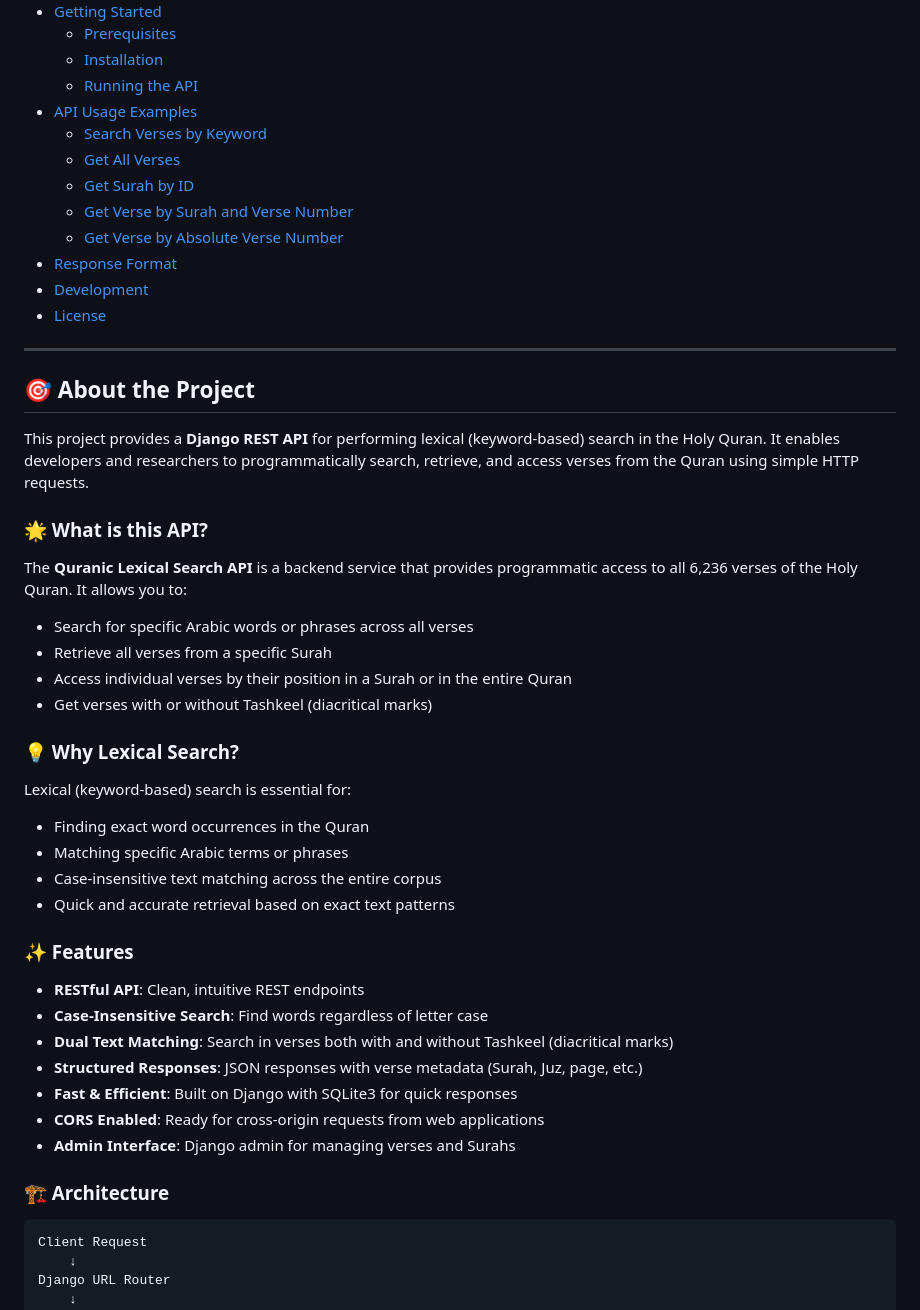
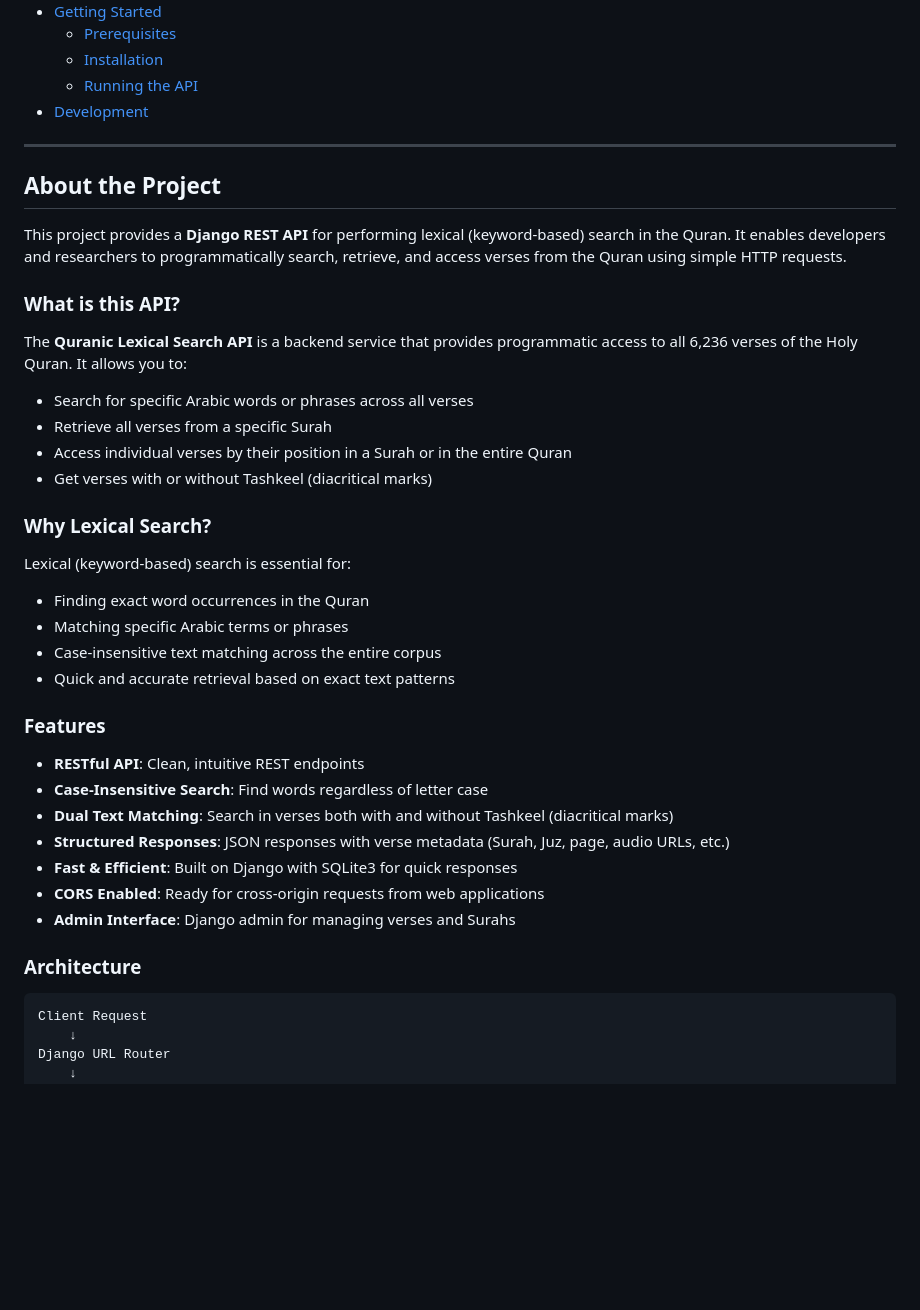
Before and after one commit to salmahmed6/Quran, a Markdown page: README.md, the part around the change printed below. Drawn GitHub-style; blank space fills up the shorter version.

````diff
--- a/README.md
+++ b/README.md
@@ -34,23 +15,14 @@
     *   [Prerequisites](#prerequisites)
     *   [Installation](#installation)
     *   [Running the API](#running-the-api)
-*   [API Usage Examples](#api-usage-examples)
-    *   [Search Verses by Keyword](#1-search-verses-by-keyword)
-    *   [Get All Verses](#2-get-all-verses)
-    *   [Get Surah by ID](#3-get-surah-by-id)
-    *   [Get Verse by Surah and Verse Number](#4-get-verse-by-surah-and-verse-number)
-    *   [Get Verse by Absolute Verse Number](#5-get-verse-by-absolute-verse-number)
-*   [Response Format](#response-format)
 *   [Development](#development)
-*   [License](#license)
-
 ---
 
-## 🎯 About the Project
+##  About the Project
 
-This project provides a **Django REST API** for performing lexical (keyword-based) search in the Holy Quran. It enables developers and researchers to programmatically search, retrieve, and access verses from the Quran using simple HTTP requests.
+This project provides a **Django REST API** for performing lexical (keyword-based) search in the Quran. It enables developers and researchers to programmatically search, retrieve, and access verses from the Quran using simple HTTP requests.
 
-### 🌟 What is this API?
+###  What is this API?
 
 The **Quranic Lexical Search API** is a backend service that provides programmatic access to all 6,236 verses of the Holy Quran. It allows you to:
 
@@ -59,7 +31,7 @@ The **Quranic Lexical Search API** is a backend service that provides programmat
 - Access individual verses by their position in a Surah or in the entire Quran
 - Get verses with or without Tashkeel (diacritical marks)
 
-### 💡 Why Lexical Search?
+###  Why Lexical Search?
 
 Lexical (keyword-based) search is essential for:
 - Finding exact word occurrences in the Quran
@@ -67,17 +39,17 @@ Lexical (keyword-based) search is essential for:
 - Case-insensitive text matching across the entire corpus
 - Quick and accurate retrieval based on exact text patterns
 
-### ✨ Features
+###  Features
 
 - **RESTful API**: Clean, intuitive REST endpoints
 - **Case-Insensitive Search**: Find words regardless of letter case
 - **Dual Text Matching**: Search in verses both with and without Tashkeel (diacritical marks)
-- **Structured Responses**: JSON responses with verse metadata (Surah, Juz, page, etc.)
+- **Structured Responses**: JSON responses with verse metadata (Surah, Juz, page, audio URLs, etc.)
 - **Fast & Efficient**: Built on Django with SQLite3 for quick responses
 - **CORS Enabled**: Ready for cross-origin requests from web applications
 - **Admin Interface**: Django admin for managing verses and Surahs
 
-### 🏗️ Architecture
+###  Architecture
 
 ```
 Client Request
````
Also changed, not shown: other parts of README.md (+12 -210 lines).
